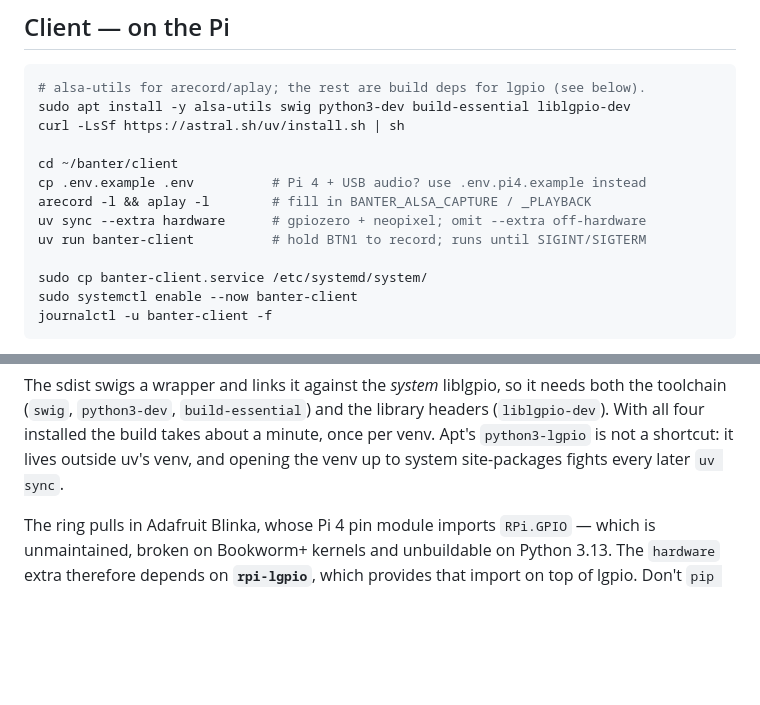
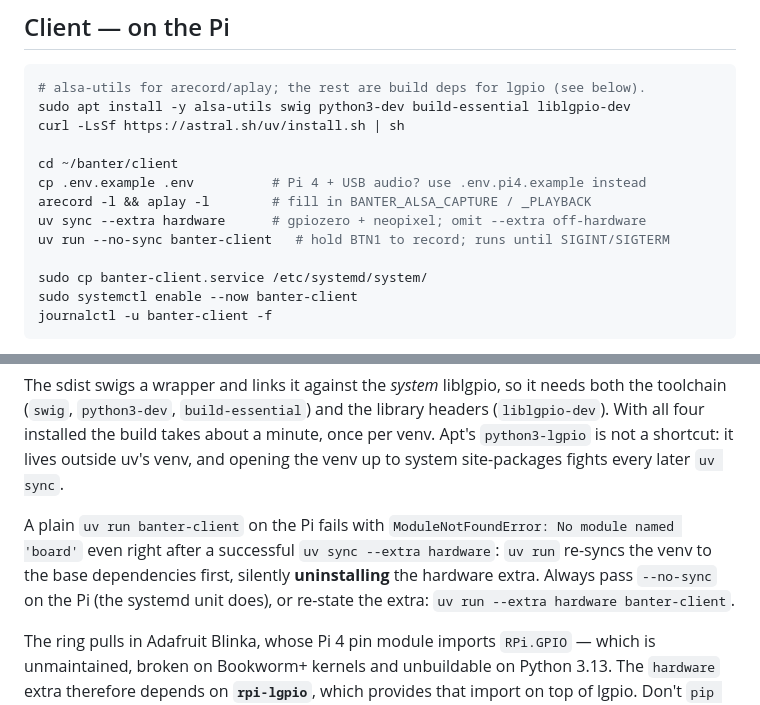
Before and after one commit to jchimp/banter, a Markdown page: README.md, 2 parts joined by grey strips. GitHub-like rendering; blank space fills up the shorter version.

Commit message:
Document that uv run without --no-sync strips the hardware extra.
- The symptom is 'No module named board' right after a successful
  uv sync --extra hardware; use --no-sync (as the unit does) or restate
  the extra on the command line.

```diff
--- a/README.md
+++ b/README.md
@@ -225,7 +225,7 @@ cd ~/banter/client
 cp .env.example .env          # Pi 4 + USB audio? use .env.pi4.example instead
 arecord -l && aplay -l        # fill in BANTER_ALSA_CAPTURE / _PLAYBACK
 uv sync --extra hardware      # gpiozero + neopixel; omit --extra off-hardware
-uv run banter-client          # hold BTN1 to record; runs until SIGINT/SIGTERM
+uv run --no-sync banter-client   # hold BTN1 to record; runs until SIGINT/SIGTERM
 
 sudo cp banter-client.service /etc/systemd/system/
 sudo systemctl enable --now banter-client
@@ -257,6 +257,12 @@ the toolchain (`swig`, `python3-dev`, `build-essential`) and the library headers
 (`liblgpio-dev`). With all four installed the build takes about a minute, once per
 venv. Apt's `python3-lgpio` is not a shortcut: it lives outside uv's venv, and opening
 the venv up to system site-packages fights every later `uv sync`.
+
+A plain `uv run banter-client` on the Pi fails with `ModuleNotFoundError: No module
+named 'board'` even right after a successful `uv sync --extra hardware`: `uv run`
+re-syncs the venv to the base dependencies first, silently **uninstalling** the
+hardware extra. Always pass `--no-sync` on the Pi (the systemd unit does), or
+re-state the extra: `uv run --extra hardware banter-client`.
 
 The ring pulls in Adafruit Blinka, whose Pi 4 pin module imports `RPi.GPIO` — which is
 unmaintained, broken on Bookworm+ kernels and unbuildable on Python 3.13. The
```
